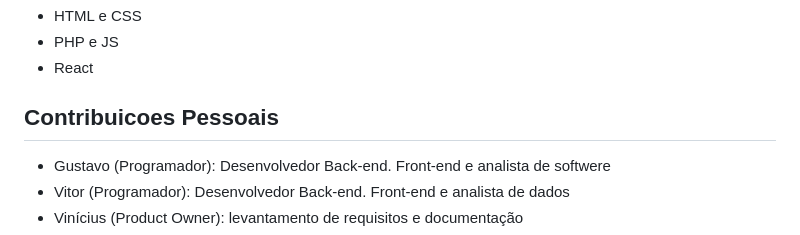
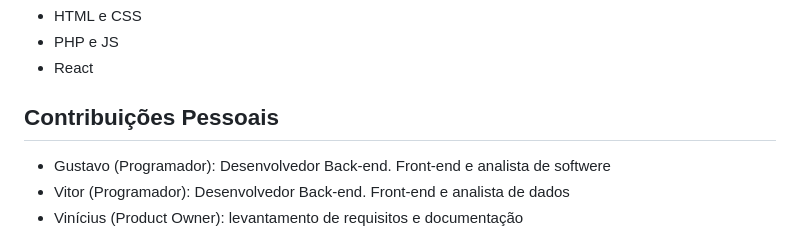
Before and after one commit to projetolimmar-a11y/projeto-limmar, a Markdown page: README.md, the part around the change. Drawn GitHub-style.

Commit message:
ajuste de código README PT3

```diff
--- a/README.md
+++ b/README.md
@@ -70,7 +70,7 @@ O principal objetivo deste projeto é compreender as necessidades da empresa e o
 - PHP e JS
 - React
 
-## Contribuicoes Pessoais
+## Contribuições Pessoais
 - Gustavo (Programador): Desenvolvedor Back-end. Front-end  e analista de softwere
 - Vitor (Programador): Desenvolvedor Back-end. Front-end  e analista de dados
 - Vinícius (Product Owner): levantamento de requisitos e documentação
```
